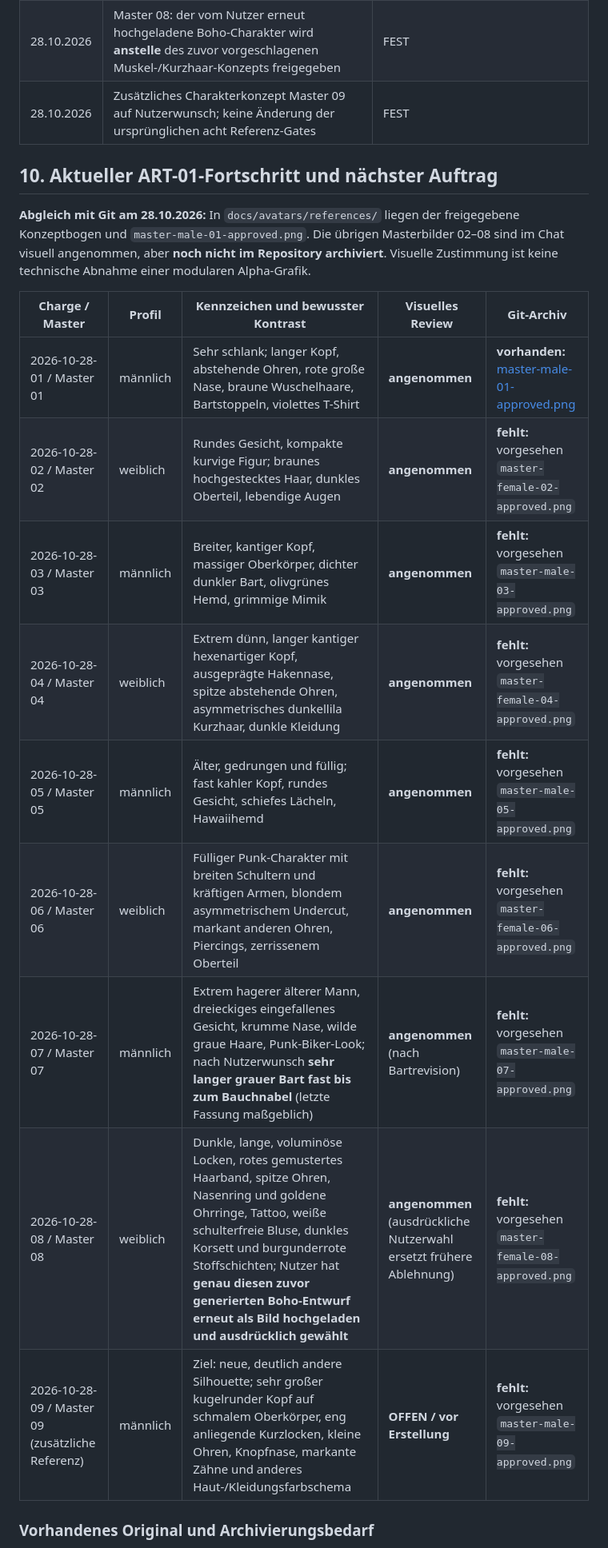
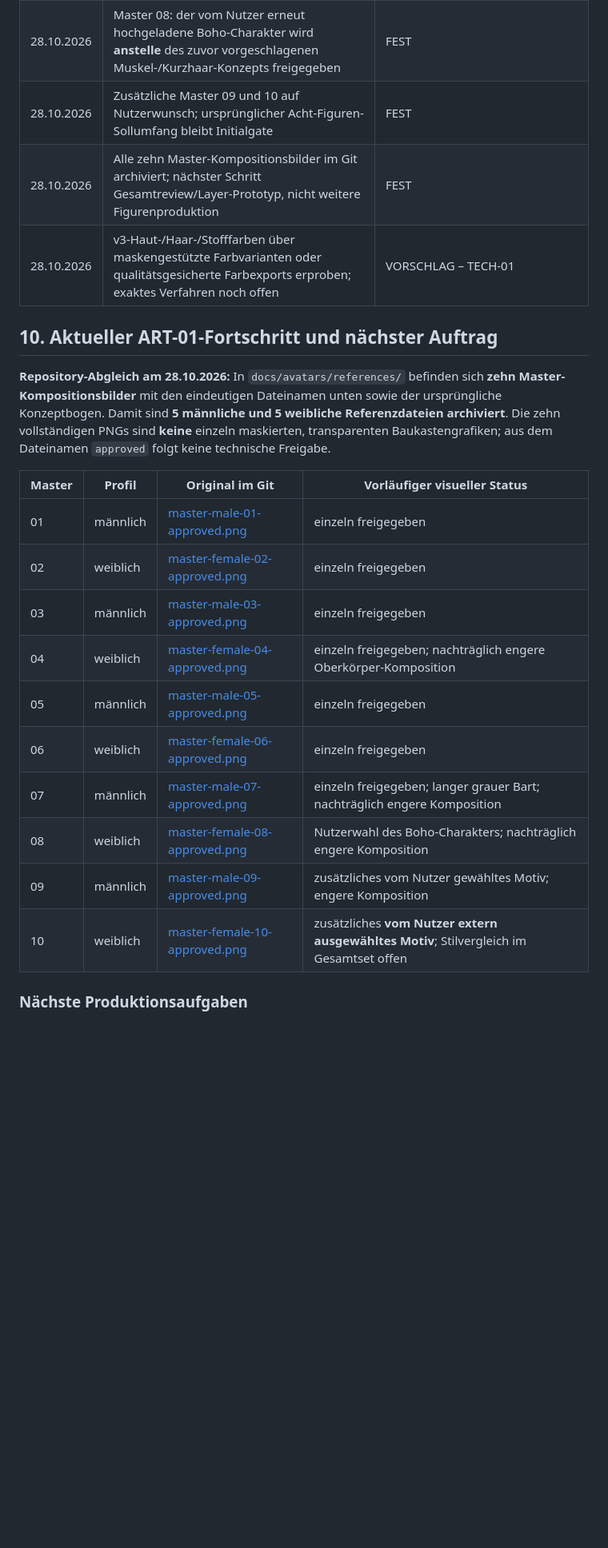
Before and after one commit to philip20794/Trinktribunal, a Markdown page: docs/avatars/AVATAR_GRAPHICS_PLAN.md, the part around one of its changes. Shown at 80% size. Rendered like a GitHub page; blank space fills up the shorter version.

Commit message:
docs(avatars): confirm 10 archived masters and define color-mask prototype

```diff
--- a/docs/avatars/AVATAR_GRAPHICS_PLAN.md
+++ b/docs/avatars/AVATAR_GRAPHICS_PLAN.md
@@ -188,23 +199,26 @@ Nächster Schritt: ...
 | 28.10.2026 | Technische Alpha-/Runtime-Exportformate und exakte Canvas-Anker im Prototyp validieren | OFFEN – TECH-01 |
 | 28.10.2026 | Freigabe einzelner Masterfiguren und daraus abgeleiteter Grafikbausteine | OFFEN – ART-01 (8/8 visuell angenommen, Archivierung/technische Abnahme offen) |
 | 28.10.2026 | Master 08: der vom Nutzer erneut hochgeladene Boho-Charakter wird **anstelle** des zuvor vorgeschlagenen Muskel-/Kurzhaar-Konzepts freigegeben | FEST |
-| 28.10.2026 | Zusätzliches Charakterkonzept Master 09 auf Nutzerwunsch; keine Änderung der ursprünglichen acht Referenz-Gates | FEST |
+| 28.10.2026 | Zusätzliche Master 09 und 10 auf Nutzerwunsch; ursprünglicher Acht-Figuren-Sollumfang bleibt Initialgate | FEST |
+| 28.10.2026 | Alle zehn Master-Kompositionsbilder im Git archiviert; nächster Schritt Gesamtreview/Layer-Prototyp, nicht weitere Figurenproduktion | FEST |
+| 28.10.2026 | v3-Haut-/Haar-/Stofffarben über maskengestützte Farbvarianten oder qualitätsgesicherte Farbexports erproben; exaktes Verfahren noch offen | VORSCHLAG – TECH-01 |
 
 ## 10. Aktueller ART-01-Fortschritt und nächster Auftrag
 
-**Abgleich mit Git am 28.10.2026:** In `docs/avatars/references/` liegen der freigegebene Konzeptbogen und `master-male-01-approved.png`. Die übrigen Masterbilder 02–08 sind im Chat visuell angenommen, aber **noch nicht im Repository archiviert**. Visuelle Zustimmung ist keine technische Abnahme einer modularen Alpha-Grafik.
+**Repository-Abgleich am 28.10.2026:** In `docs/avatars/references/` befinden sich **zehn Master-Kompositionsbilder** mit den eindeutigen Dateinamen unten sowie der ursprüngliche Konzeptbogen. Damit sind **5 männliche und 5 weibliche Referenzdateien archiviert**. Die zehn vollständigen PNGs sind **keine** einzeln maskierten, transparenten Baukastengrafiken; aus dem Dateinamen `approved` folgt keine technische Freigabe.
 
-| Charge / Master | Profil | Kennzeichen und bewusster Kontrast | Visuelles Review | Git-Archiv |
-| --- | --- | --- | --- | --- |
-| 2026-10-28-01 / Master 01 | männlich | Sehr schlank; langer Kopf, abstehende Ohren, rote große Nase, braune Wuschelhaare, Bartstoppeln, violettes T-Shirt | **angenommen** | **vorhanden:** [master-male-01-approved.png](references/master-male-01-approved.png) |
-| 2026-10-28-02 / Master 02 | weiblich | Rundes Gesicht, kompakte kurvige Figur; braunes hochgestecktes Haar, dunkles Oberteil, lebendige Augen | **angenommen** | **fehlt:** vorgesehen `master-female-02-approved.png` |
-| 2026-10-28-03 / Master 03 | männlich | Breiter, kantiger Kopf, massiger Oberkörper, dichter dunkler Bart, olivgrünes Hemd, grimmige Mimik | **angenommen** | **fehlt:** vorgesehen `master-male-03-approved.png` |
-| 2026-10-28-04 / Master 04 | weiblich | Extrem dünn, langer kantiger hexenartiger Kopf, ausgeprägte Hakennase, spitze abstehende Ohren, asymmetrisches dunkellila Kurzhaar, dunkle Kleidung | **angenommen** | **fehlt:** vorgesehen `master-female-04-approved.png` |
-| 2026-10-28-05 / Master 05 | männlich | Älter, gedrungen und füllig; fast kahler Kopf, rundes Gesicht, schiefes Lächeln, Hawaiihemd | **angenommen** | **fehlt:** vorgesehen `master-male-05-approved.png` |
-| 2026-10-28-06 / Master 06 | weiblich | Fülliger Punk-Charakter mit breiten Schultern und kräftigen Armen, blondem asymmetrischem Undercut, markant anderen Ohren, Piercings, zerrissenem Oberteil | **angenommen** | **fehlt:** vorgesehen `master-female-06-approved.png` |
-| 2026-10-28-07 / Master 07 | männlich | Extrem hagerer älterer Mann, dreieckiges eingefallenes Gesicht, krumme Nase, wilde graue Haare, Punk-Biker-Look; nach Nutzerwunsch **sehr langer grauer Bart fast bis zum Bauchnabel** (letzte Fassung maßgeblich) | **angenommen** (nach Bartrevision) | **fehlt:** vorgesehen `master-male-07-approved.png` |
-| 2026-10-28-08 / Master 08 | weiblich | Dunkle, lange, voluminöse Locken, rotes gemustertes Haarband, spitze Ohren, Nasenring und goldene Ohrringe, Tattoo, weiße schulterfreie Bluse, dunkles Korsett und burgunderrote Stoffschichten; Nutzer hat **genau diesen zuvor generierten Boho-Entwurf erneut als Bild hochgeladen und ausdrücklich gewählt** | **angenommen** (ausdrückliche Nutzerwahl ersetzt frühere Ablehnung) | **fehlt:** vorgesehen `master-female-08-approved.png` |
-| 2026-10-28-09 / Master 09 (zusätzliche Referenz) | männlich | Ziel: neue, deutlich andere Silhouette; sehr großer kugelrunder Kopf auf schmalem Oberkörper, eng anliegende Kurzlocken, kleine Ohren, Knopfnase, markante Zähne und anderes Haut-/Kleidungsfarbschema | **OFFEN / vor Erstellung** | **fehlt:** vorgesehen `master-male-09-approved.png` |
+| Master | Profil | Original im Git | Vorläufiger visueller Status |
+| --- | --- | --- | --- |
+| 01 | männlich | [master-male-01-approved.png](references/master-male-01-approved.png) | einzeln freigegeben |
+| 02 | weiblich | [master-female-02-approved.png](references/master-female-02-approved.png) | einzeln freigegeben |
+| 03 | männlich | [master-male-03-approved.png](references/master-male-03-approved.png) | einzeln freigegeben |
+| 04 | weiblich | [master-female-04-approved.png](references/master-female-04-approved.png) | einzeln freigegeben; nachträglich engere Oberkörper-Komposition |
+| 05 | männlich | [master-male-05-approved.png](references/master-male-05-approved.png) | einzeln freigegeben |
+| 06 | weiblich | [master-female-06-approved.png](references/master-female-06-approved.png) | einzeln freigegeben |
+| 07 | männlich | [master-male-07-approved.png](references/master-male-07-approved.png) | einzeln freigegeben; langer grauer Bart; nachträglich engere Komposition |
+| 08 | weiblich | [master-female-08-approved.png](references/master-female-08-approved.png) | Nutzerwahl des Boho-Charakters; nachträglich engere Komposition |
+| 09 | männlich | [master-male-09-approved.png](references/master-male-09-approved.png) | zusätzliches vom Nutzer gewähltes Motiv; engere Komposition |
+| 10 | weiblich | [master-female-10-approved.png](references/master-female-10-approved.png) | zusätzliches **vom Nutzer extern ausgewähltes Motiv**; Stilvergleich im Gesamtset offen |
 
-### Vorhandenes Original und Archivierungsbedarf
+### Nächste Produktionsaufgaben
 
```
Also changed, not shown: other parts of docs/avatars/AVATAR_GRAPHICS_PLAN.md (+20 -13 lines).
